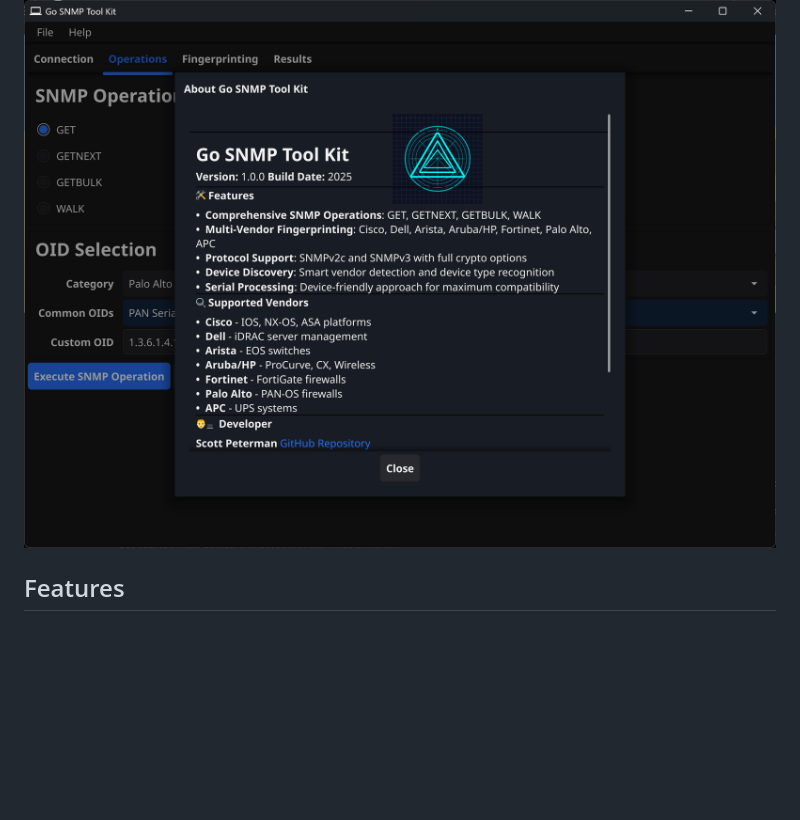
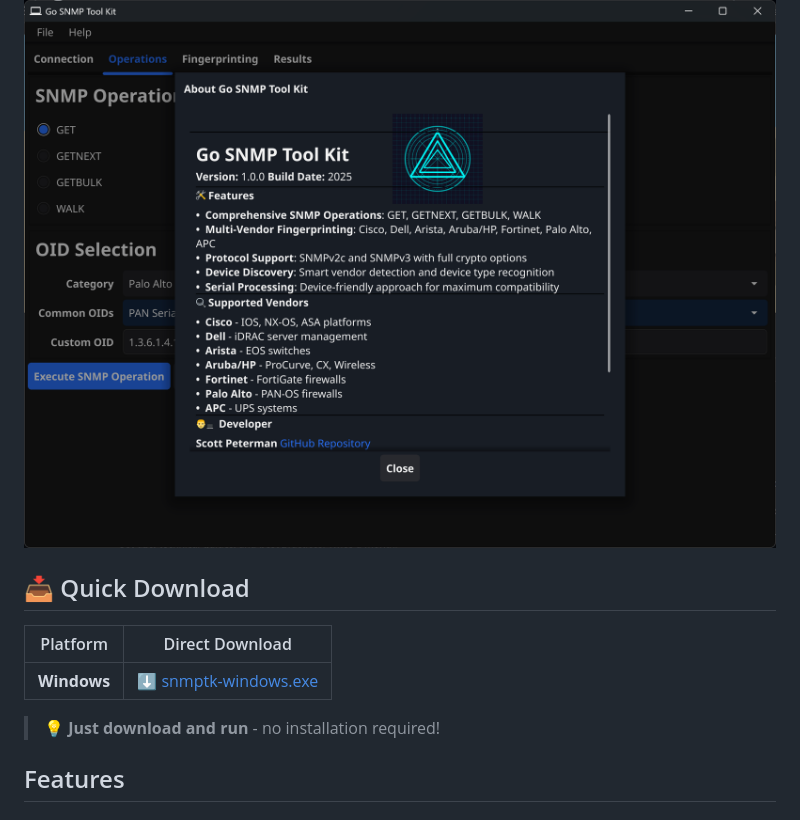
Before and after one commit to scottpeterman/gosnmptk, a Markdown page: README.md, the part around the change. Rendered like a GitHub page; blank space fills up the shorter version.

```diff
--- a/README.md
+++ b/README.md
@@ -4,6 +4,14 @@ A comprehensive SNMP testing and vendor fingerprinting toolkit built in Go with
 
 ![Screenshot](https://raw.githubusercontent.com/scottpeterman/gosnmptk/refs/heads/main/screenshots/about.png)
 
+## 📥 Quick Download
+
+| Platform | Direct Download |
+|----------|----------------|
+| **Windows** | [⬇️ snmptk-windows.exe](https://github.com/scottpeterman/gosnmptk/raw/refs/heads/main/dist/snmptk-windows.exe) |
+
+
+> 💡 **Just download and run** - no installation required!
 ## Features
 
 ### 🔍 **Comprehensive Vendor Fingerprinting**
```
